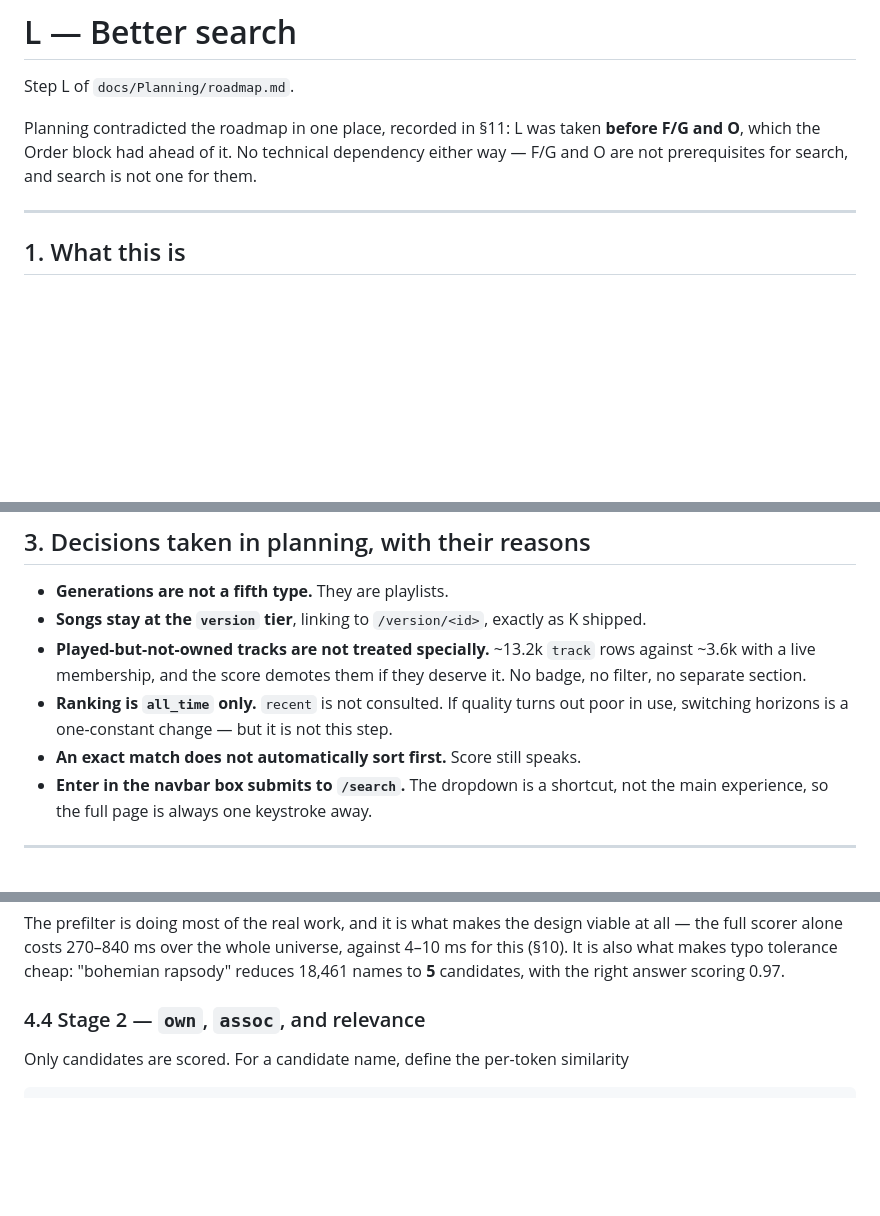
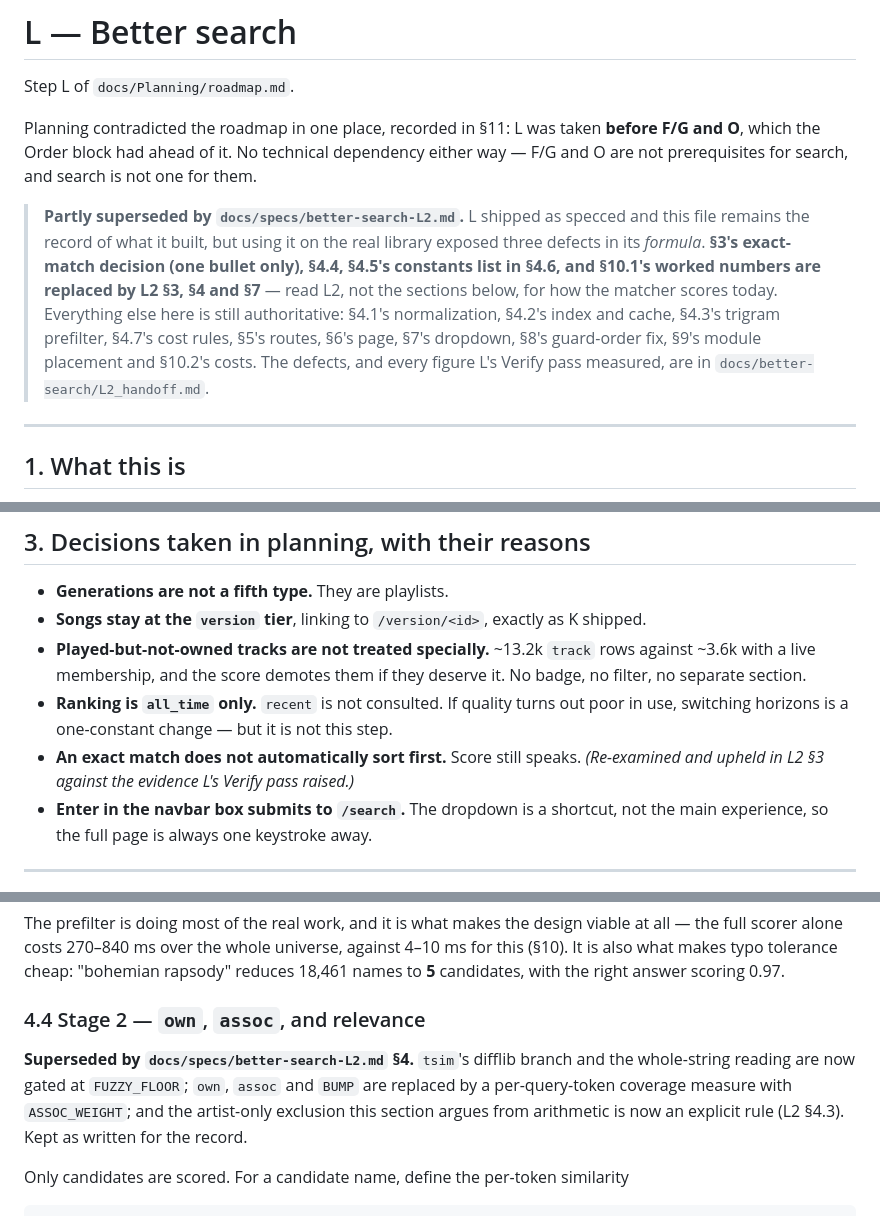
Before and after one commit to FinnE145/Spotify-Manager, a Markdown page: docs/specs/better-search-L.md, 3 parts joined by grey strips. Rendered like a GitHub page; blank space fills up the shorter version.

````diff
--- a/docs/specs/better-search-L.md
+++ b/docs/specs/better-search-L.md
@@ -5,6 +5,15 @@ Step L of `docs/Planning/roadmap.md`.
 Planning contradicted the roadmap in one place, recorded in §11: L was taken **before F/G and O**,
 which the Order block had ahead of it. No technical dependency either way — F/G and O are not
 prerequisites for search, and search is not one for them.
+
+> **Partly superseded by `docs/specs/better-search-L2.md`.** L shipped as specced and this file
+> remains the record of what it built, but using it on the real library exposed three defects in
+> its *formula*. **§3's exact-match decision (one bullet only), §4.4, §4.5's constants list in
+> §4.6, and §10.1's worked numbers are replaced by L2 §3, §4 and §7** — read L2, not the sections
+> below, for how the matcher scores today. Everything else here is still authoritative: §4.1's
+> normalization, §4.2's index and cache, §4.3's trigram prefilter, §4.7's cost rules, §5's routes,
+> §6's page, §7's dropdown, §8's guard-order fix, §9's module placement and §10.2's costs. The
+> defects, and every figure L's Verify pass measured, are in `docs/better-search/L2_handoff.md`.
 
 ---
 
@@ -53,7 +62,8 @@ version group, and an empty query rendering the page with no results.
   separate section.
 - **Ranking is `all_time` only.** `recent` is not consulted. If quality turns out poor in use,
   switching horizons is a one-constant change — but it is not this step.
-- **An exact match does not automatically sort first.** Score still speaks.
+- **An exact match does not automatically sort first.** Score still speaks. *(Re-examined and
+  upheld in L2 §3 against the evidence L's Verify pass raised.)*
 - **Enter in the navbar box submits to `/search`.** The dropdown is a shortcut, not the main
   experience, so the full page is always one keystroke away.
 
@@ -132,6 +142,11 @@ the full scorer alone costs 270–840 ms over the whole universe, against 4–10
 
 ### 4.4 Stage 2 — `own`, `assoc`, and relevance
 
+**Superseded by `docs/specs/better-search-L2.md` §4.** `tsim`'s difflib branch and the
+whole-string reading are now gated at `FUZZY_FLOOR`; `own`, `assoc` and `BUMP` are replaced by a
+per-query-token coverage measure with `ASSOC_WEIGHT`; and the artist-only exclusion this section
+argues from arithmetic is now an explicit rule (L2 §4.3). Kept as written for the record.
+
 Only candidates are scored. For a candidate name, define the per-token similarity
 
 ```
````
Also changed, not shown: other parts of docs/specs/better-search-L.md (+10 -0 lines), docs/Planning/roadmap.md (+28 -12 lines), 1 other file.
